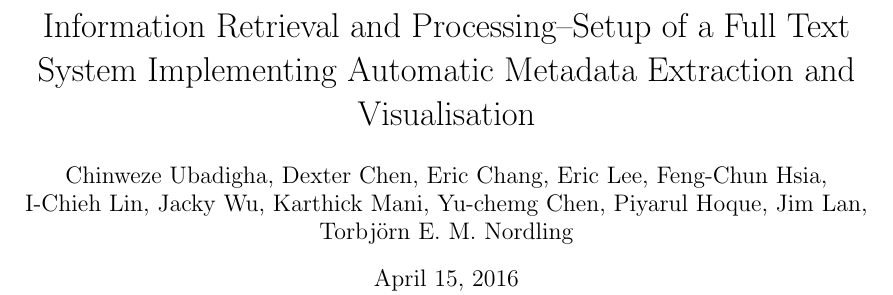
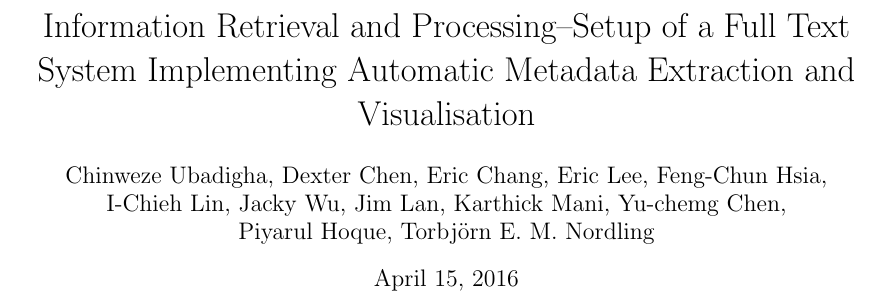
Before and after one commit to josechang/sciinfo, a LaTeX document (Report/Main.tex): part of page 1 of 15, cut so that both start at the same text. Compiled offline with pdfLaTeX.

Commit message:
small fix

```diff
--- a/Report/Main.tex
+++ b/Report/Main.tex
@@ -53,7 +53,8 @@ pdfkeywords = {Information retrieval, Metadata}}
 
 	\title{Information Retrieval and Processing--Setup of a Full Text System Implementing Automatic Metadata Extraction and Visualisation}
 	\author{Chinweze Ubadigha, Dexter Chen, Eric Chang, Eric Lee, Feng-Chun Hsia,\\
-		 I-Chieh Lin, Jacky Wu,  Karthick Mani, Yu-chemg Chen, Piyarul Hoque, Jim Lan,\\
+		 I-Chieh Lin, Jacky Wu, Jim Lan, Karthick Mani, Yu-chemg Chen,\\
+		 Piyarul Hoque,
 		  Torbjörn E. M. Nordling}  % Please add your name here in alphabetic order (except Prof. N who is last)
 	\maketitle
 
```
